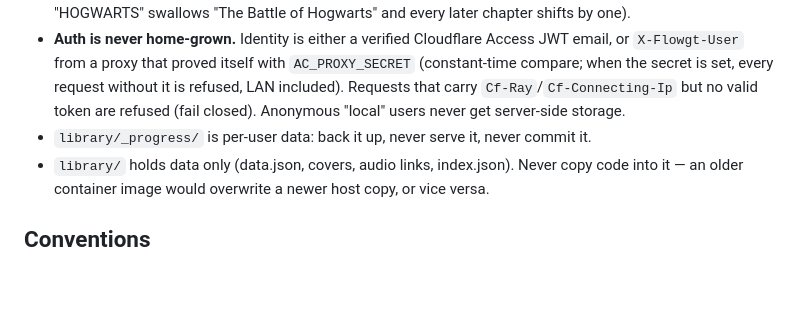
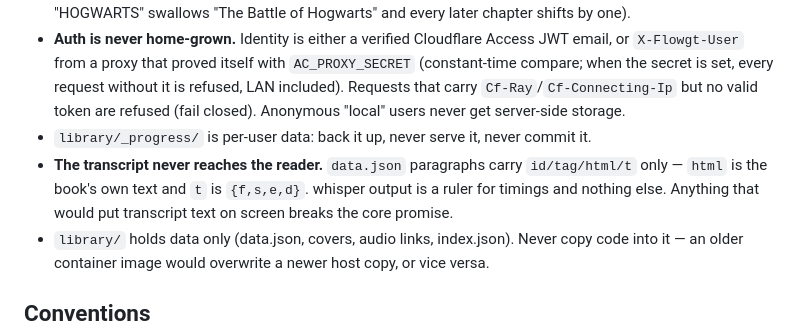
Before and after one commit to GabrielPower1969/ebook-audiobook-connector, a Markdown page: CLAUDE.md, the part around one of its changes. Rendered like a GitHub page; blank space fills up the shorter version.

```diff
--- a/CLAUDE.md
+++ b/CLAUDE.md
@@ -50,6 +68,9 @@ cache/models/          downloaded whisper weights (HF_HOME in Docker). Re-downlo
 - Chapter titles come from the audio file names, not from the book's own headings: one audio file is one chapter, so the TOC and the player agree. `mark_chapters()` commits all-or-nothing (a <60% match rate means those were never chapter titles) and guards containment matches by length ratio (without it "HOGWARTS" swallows "The Battle of Hogwarts" and every later chapter shifts by one).
 - **Auth is never home-grown.** Identity is either a verified Cloudflare Access JWT email, or `X-Flowgt-User` from a proxy that proved itself with `AC_PROXY_SECRET` (constant-time compare; when the secret is set, every request without it is refused, LAN included). Requests that carry `Cf-Ray`/`Cf-Connecting-Ip` but no valid token are refused (fail closed). Anonymous "local" users never get server-side storage.
 - `library/_progress/` is per-user data: back it up, never serve it, never commit it.
+- **The transcript never reaches the reader.** `data.json` paragraphs carry `id/tag/html/t` only —
+  `html` is the book's own text and `t` is `{f,s,e,d}`. whisper output is a ruler for timings and
+  nothing else. Anything that would put transcript text on screen breaks the core promise.
 - `library/` holds data only (data.json, covers, audio links, index.json). Never copy code into it — an older container image would overwrite a newer host copy, or vice versa.
 
 ## Conventions
```
Also changed, not shown: other parts of CLAUDE.md (+32 -1 lines).
